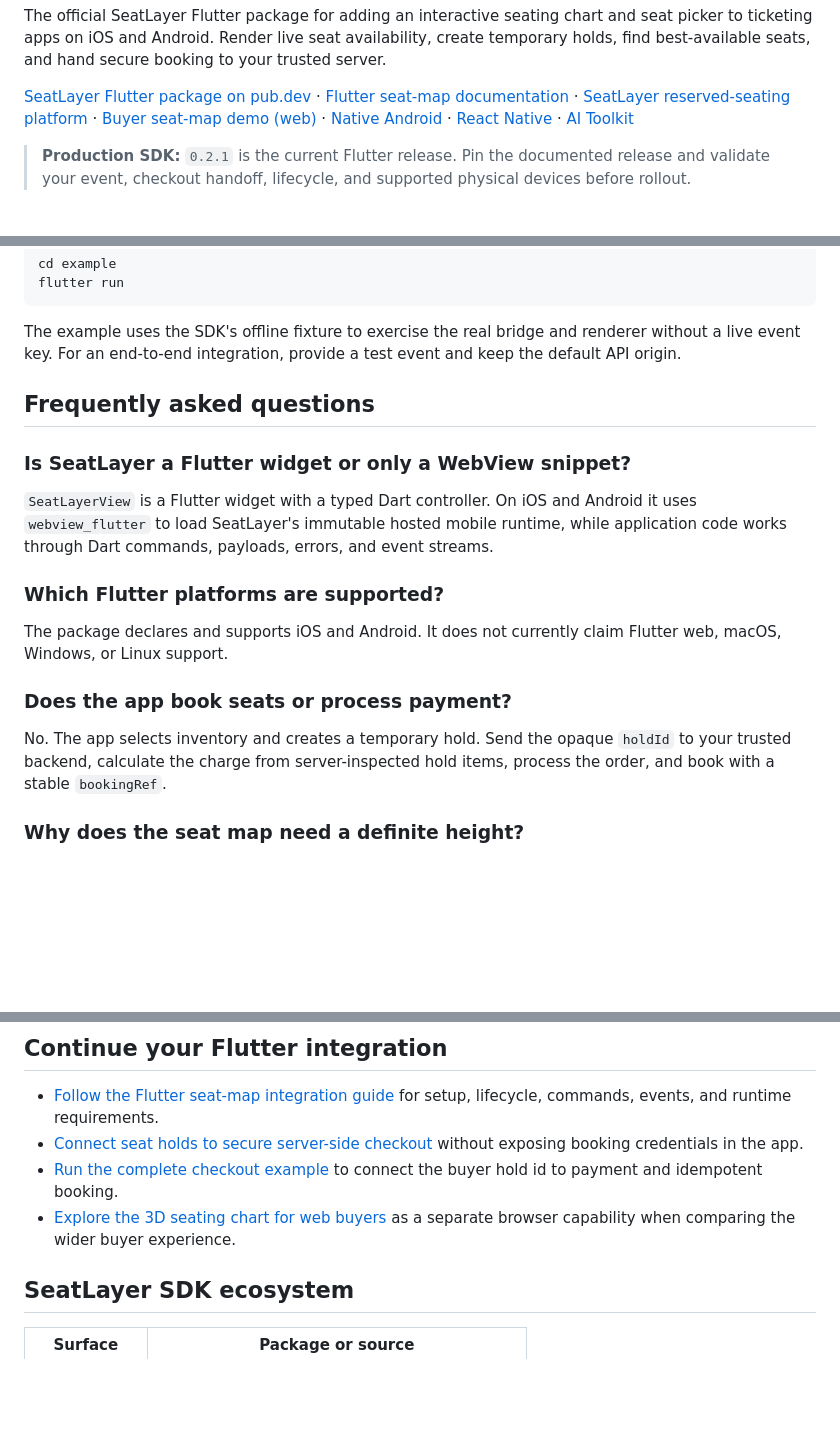
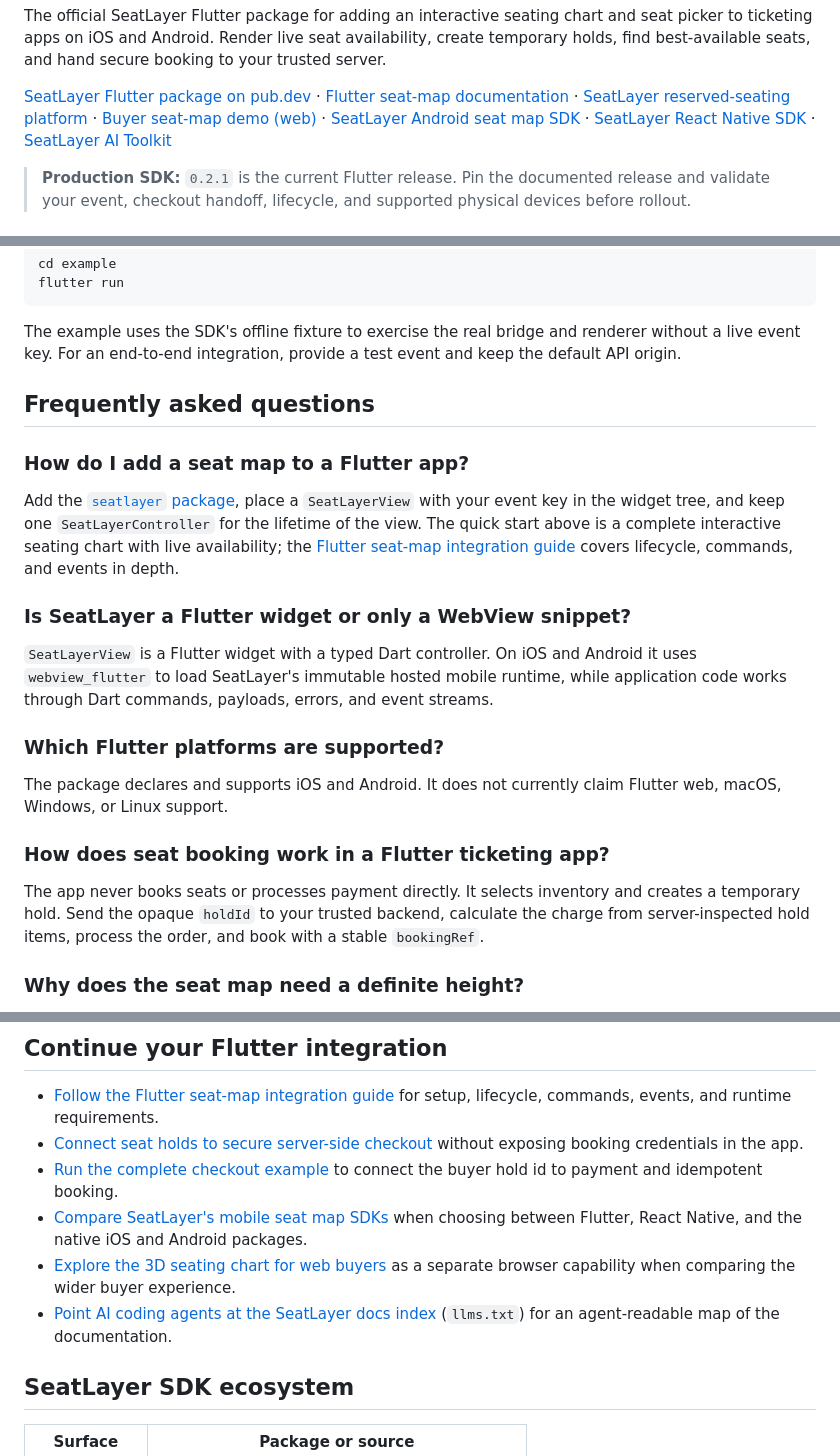
Before and after one commit to seatlayer/seatlayer-flutter, a Markdown page: README.md, 3 parts joined by grey strips. Drawn GitHub-style; blank space fills up the shorter version.

Commit message:
docs: keyword-carrying anchors, search-intent FAQ, restore link coverage
- Sibling-repo nav anchors now carry the brand and surface (SeatLayer
  Android seat map SDK, SeatLayer React Native SDK) instead of bare names.
- FAQ leads with the question people actually search — how to add a seat
  map to a Flutter app — and reframes the booking answer as one.
- 'Continue your Flutter integration' regains the mobile SDK chooser and
  the llms.txt agent docs link that the last cleanup dropped, keeping the
  descriptive-anchor format.

```diff
--- a/README.md
+++ b/README.md
@@ -15,9 +15,9 @@ secure booking to your trusted server.
 [Flutter seat-map documentation](https://docs.seatlayer.io/buyer-sdk/flutter/) ·
 [SeatLayer reserved-seating platform](https://seatlayer.io/) ·
 [Buyer seat-map demo (web)](https://app.seatlayer.io/demo/play/grand-theatre) ·
-[Native Android](https://github.com/seatlayer/seatlayer-android) ·
-[React Native](https://github.com/seatlayer/seatlayer-react-native) ·
-[AI Toolkit](https://github.com/seatlayer/seatlayer-ai-toolkit)
+[SeatLayer Android seat map SDK](https://github.com/seatlayer/seatlayer-android) ·
+[SeatLayer React Native SDK](https://github.com/seatlayer/seatlayer-react-native) ·
+[SeatLayer AI Toolkit](https://github.com/seatlayer/seatlayer-ai-toolkit)
 
 > **Production SDK:** `0.2.1` is the current Flutter release. Pin the documented
 > release and validate your event, checkout handoff, lifecycle, and supported
@@ -192,6 +192,15 @@ event and keep the default API origin.
 
 ## Frequently asked questions
 
+### How do I add a seat map to a Flutter app?
+
+Add the [`seatlayer` package](https://pub.dev/packages/seatlayer), place a
+`SeatLayerView` with your event key in the widget tree, and keep one
+`SeatLayerController` for the lifetime of the view. The quick start above is a
+complete interactive seating chart with live availability; the
+[Flutter seat-map integration guide](https://docs.seatlayer.io/buyer-sdk/flutter/)
+covers lifecycle, commands, and events in depth.
+
 ### Is SeatLayer a Flutter widget or only a WebView snippet?
 
 `SeatLayerView` is a Flutter widget with a typed Dart controller. On iOS and
@@ -204,9 +213,10 @@ and event streams.
 The package declares and supports iOS and Android. It does not currently claim
 Flutter web, macOS, Windows, or Linux support.
 
-### Does the app book seats or process payment?
+### How does seat booking work in a Flutter ticketing app?
 
-No. The app selects inventory and creates a temporary hold. Send the opaque
+The app never books seats or processes payment directly. It selects inventory
+and creates a temporary hold. Send the opaque
 `holdId` to your trusted backend, calculate the charge from server-inspected
 hold items, process the order, and book with a stable `bookingRef`.
 
@@ -237,8 +247,13 @@ package.
   without exposing booking credentials in the app.
 - [Run the complete checkout example](https://docs.seatlayer.io/examples/complete-checkout/)
   to connect the buyer hold id to payment and idempotent booking.
+- [Compare SeatLayer's mobile seat map SDKs](https://docs.seatlayer.io/buyer-sdk/mobile/)
+  when choosing between Flutter, React Native, and the native iOS and Android
+  packages.
 - [Explore the 3D seating chart for web buyers](https://seatlayer.io/3d-seat-map/)
   as a separate browser capability when comparing the wider buyer experience.
+- [Point AI coding agents at the SeatLayer docs index](https://docs.seatlayer.io/llms.txt)
+  (`llms.txt`) for an agent-readable map of the documentation.
 
 ## SeatLayer SDK ecosystem
 
```
